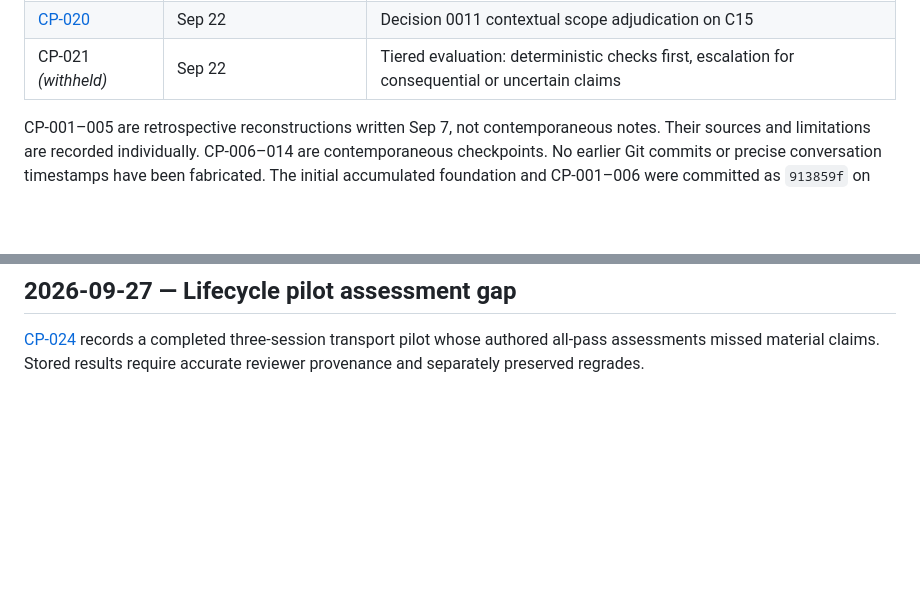
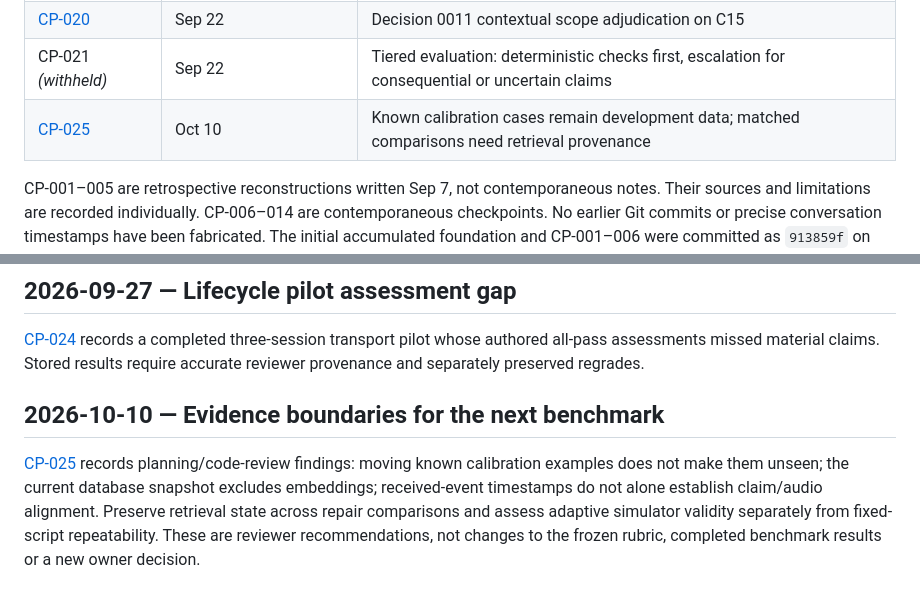
Before and after one commit to eliotc/waypoint-clara, a Markdown page: evaluation/journey/README.md, 2 parts joined by grey strips. Rendered like a GitHub page; blank space fills up the shorter version.

```diff
--- a/evaluation/journey/README.md
+++ b/evaluation/journey/README.md
@@ -47,6 +47,7 @@ and controlled rerun followed. Spoken uncertainty and handover fidelity remain u
 | CP-019 *(withheld)* | Sep 22 | Evaluator comparison pilot: typed decisions still need semantic calibration |
 | [CP-020](checkpoints/CP-020-contextual-scope-adjudication.md) | Sep 22 | Decision 0011 contextual scope adjudication on C15 |
 | CP-021 *(withheld)* | Sep 22 | Tiered evaluation: deterministic checks first, escalation for consequential or uncertain claims |
+| [CP-025](checkpoints/CP-025-calibration-independence-and-retrieval-provenance.md) | Oct 10 | Known calibration cases remain development data; matched comparisons need retrieval provenance |
 
 CP-001–005 are retrospective reconstructions written Sep 7, not contemporaneous
 notes. Their sources and limitations are recorded individually. CP-006–014 are contemporaneous checkpoints. No earlier Git commits or precise conversation timestamps have
@@ -177,3 +178,13 @@ current-outcome trends. This is a local harness slice, not a public history API.
 [CP-024](checkpoints/CP-024-lifecycle-pilot-assessment-gap.md) records a completed
 three-session transport pilot whose authored all-pass assessments missed material
 claims. Stored results require accurate reviewer provenance and separately preserved regrades.
+
+## 2026-10-10 — Evidence boundaries for the next benchmark
+
+[CP-025](checkpoints/CP-025-calibration-independence-and-retrieval-provenance.md)
+records planning/code-review findings: moving known calibration examples does not
+make them unseen; the current database snapshot excludes embeddings; received-event
+timestamps do not alone establish claim/audio alignment. Preserve retrieval state
+across repair comparisons and assess adaptive simulator validity separately from
+fixed-script repeatability. These are reviewer recommendations, not changes to the
+frozen rubric, completed benchmark results or a new owner decision.
```
Also changed, not shown: other parts of evaluation/journey/README.md (+1 -1 lines), evaluation/decisions/0014-gemini-3-8-live.md (added, +25 -0 lines), 1 other file.
